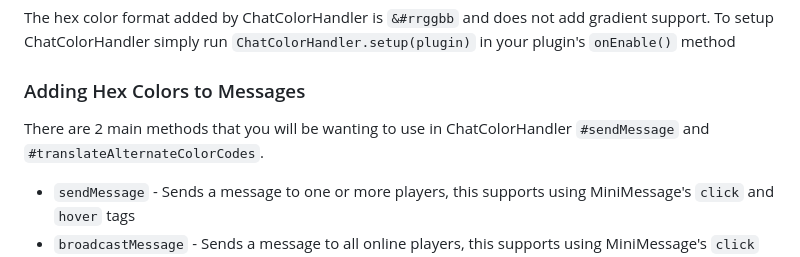
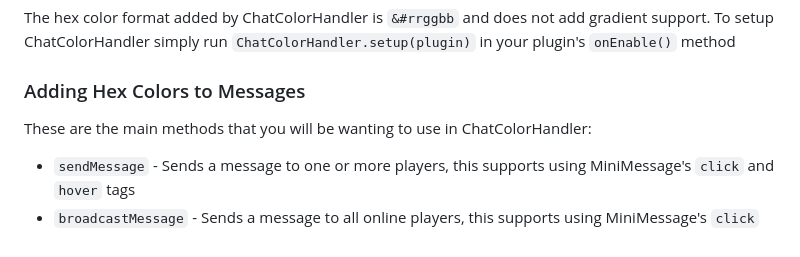
Before and after one commit to OakLoaf/ChatColorHandler, a Markdown page: README.md, the part around the change. Drawn GitHub-style.

```diff
--- a/README.md
+++ b/README.md
@@ -9,7 +9,7 @@ The hex color format added by ChatColorHandler is `&#rrggbb` and does not add gr
 To setup ChatColorHandler simply run `ChatColorHandler.setup(plugin)` in your plugin's `onEnable()` method
 
 ### Adding Hex Colors to Messages
-There are 2 main methods that you will be wanting to use in ChatColorHandler `#sendMessage` and `#translateAlternateColorCodes`.
+These are the main methods that you will be wanting to use in ChatColorHandler:
 
 - `sendMessage` - Sends a message to one or more players, this supports using MiniMessage's `click` and `hover` tags
 - `broadcastMessage` - Sends a message to all online players, this supports using MiniMessage's `click` and `hover` tags
```
